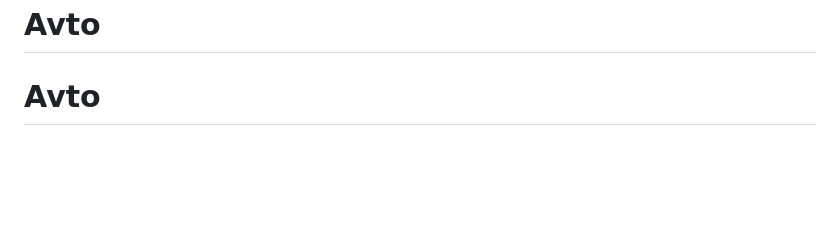
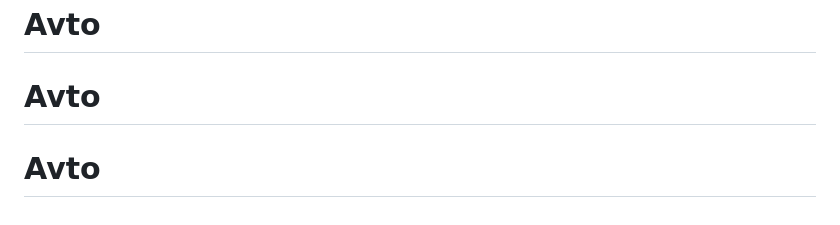
Before and after one commit to omonqulovjasurbek04-hue/Avto, a Markdown page: README.md, the part around the change. GitHub-like rendering; blank space fills up the shorter version.

```diff
--- a/README.md
+++ b/README.md
@@ -98,3 +98,4 @@ installed to build; the engine itself is verified headlessly.
 # mashina-test
 # Avto
 # Avto
+# Avto
```
